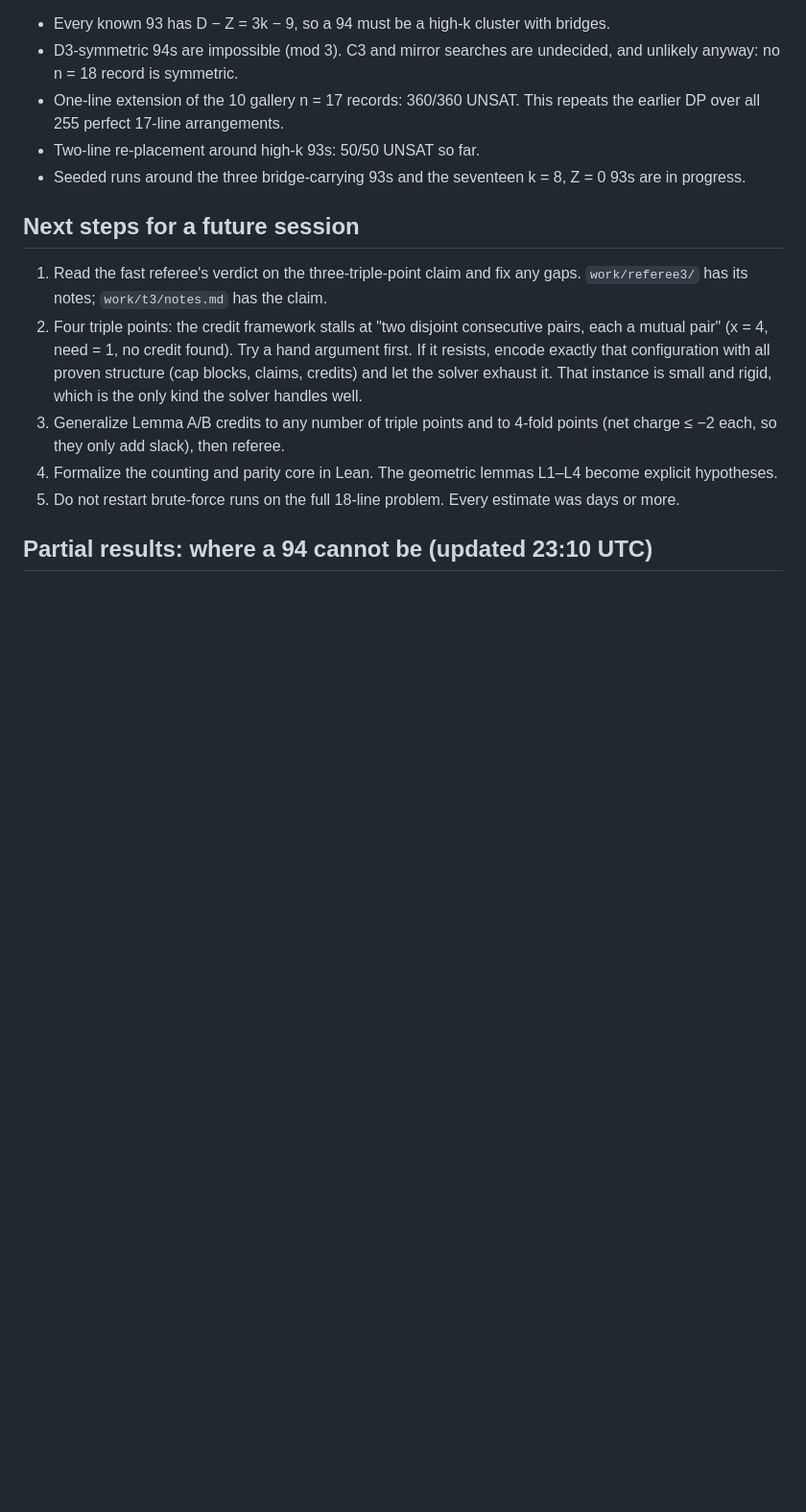
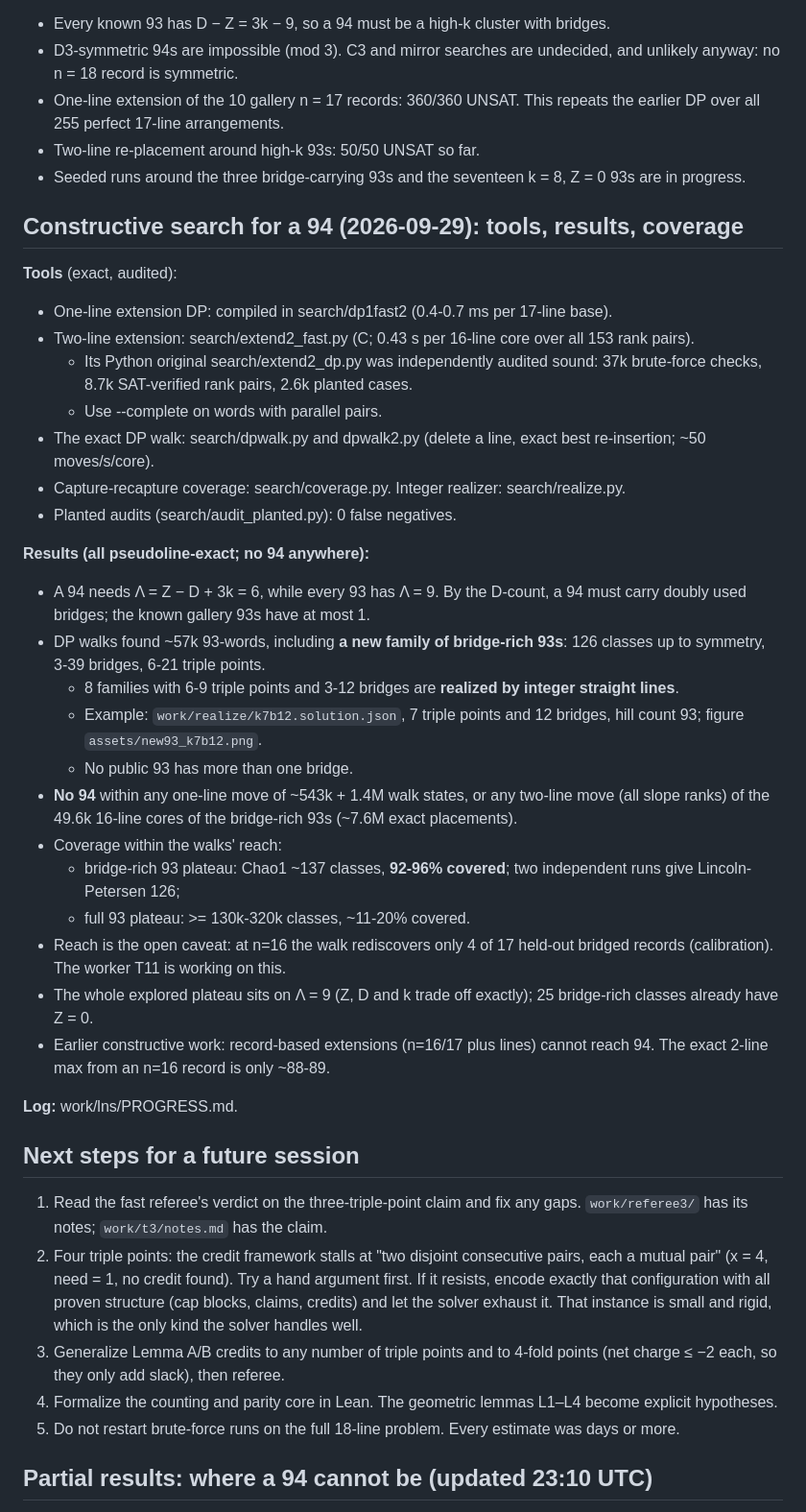
Before and after one commit to srirangam-r/kobon_triangles, a Markdown page: SUMMARY.md, the part around the change. Shown at 96% size. Rendered like a GitHub page; blank space fills up the shorter version.

Commit message:
SUMMARY: constructive 94 search results, tools, coverage, new bridge-rich 93 family
Co-Authored-By: Claude Opus 5.5 (1M context) <noreply@anthropic.com>

```diff
--- a/SUMMARY.md
+++ b/SUMMARY.md
@@ -420,6 +420,33 @@ dead; clean ≤ 1 with K = 4 leaves 48 end patterns, 32 avoiding positions 0 and
 - Two-line re-placement around high-k 93s: 50/50 UNSAT so far.
 - Seeded runs around the three bridge-carrying 93s and the seventeen k = 8, Z = 0 93s are in progress.
 
+## Constructive search for a 94 (2026-09-29): tools, results, coverage
+
+**Tools** (exact, audited):
+- One-line extension DP: compiled in search/dp1fast2 (0.4-0.7 ms per 17-line base).
+- Two-line extension: search/extend2_fast.py (C; 0.43 s per 16-line core over all 153 rank pairs).
+  - Its Python original search/extend2_dp.py was independently audited sound: 37k brute-force checks, 8.7k SAT-verified rank pairs, 2.6k planted cases.
+  - Use --complete on words with parallel pairs.
+- The exact DP walk: search/dpwalk.py and dpwalk2.py (delete a line, exact best re-insertion; ~50 moves/s/core).
+- Capture-recapture coverage: search/coverage.py. Integer realizer: search/realize.py.
+- Planted audits (search/audit_planted.py): 0 false negatives.
+
+**Results (all pseudoline-exact; no 94 anywhere):**
+- A 94 needs Λ = Z − D + 3k = 6, while every 93 has Λ = 9. By the D-count, a 94 must carry doubly used bridges; the known gallery 93s have at most 1.
+- DP walks found ~57k 93-words, including **a new family of bridge-rich 93s**: 126 classes up to symmetry, 3-39 bridges, 6-21 triple points.
+  - 8 families with 6-9 triple points and 3-12 bridges are **realized by integer straight lines**.
+  - Example: `work/realize/k7b12.solution.json`, 7 triple points and 12 bridges, hill count 93; figure `assets/new93_k7b12.png`.
+  - No public 93 has more than one bridge.
+- **No 94** within any one-line move of ~543k + 1.4M walk states, or any two-line move (all slope ranks) of the 49.6k 16-line cores of the bridge-rich 93s (~7.6M exact placements).
+- Coverage within the walks' reach:
+  - bridge-rich 93 plateau: Chao1 ~137 classes, **92-96% covered**; two independent runs give Lincoln-Petersen 126;
+  - full 93 plateau: >= 130k-320k classes, ~11-20% covered.
+- Reach is the open caveat: at n=16 the walk rediscovers only 4 of 17 held-out bridged records (calibration). The worker T11 is working on this.
+- The whole explored plateau sits on Λ = 9 (Z, D and k trade off exactly); 25 bridge-rich classes already have Z = 0.
+- Earlier constructive work: record-based extensions (n=16/17 plus lines) cannot reach 94. The exact 2-line max from an n=16 record is only ~88-89.
+
+**Log:** work/lns/PROGRESS.md.
+
 ## Next steps for a future session
 
 1. Read the fast referee's verdict on the three-triple-point claim and fix any gaps.
```
